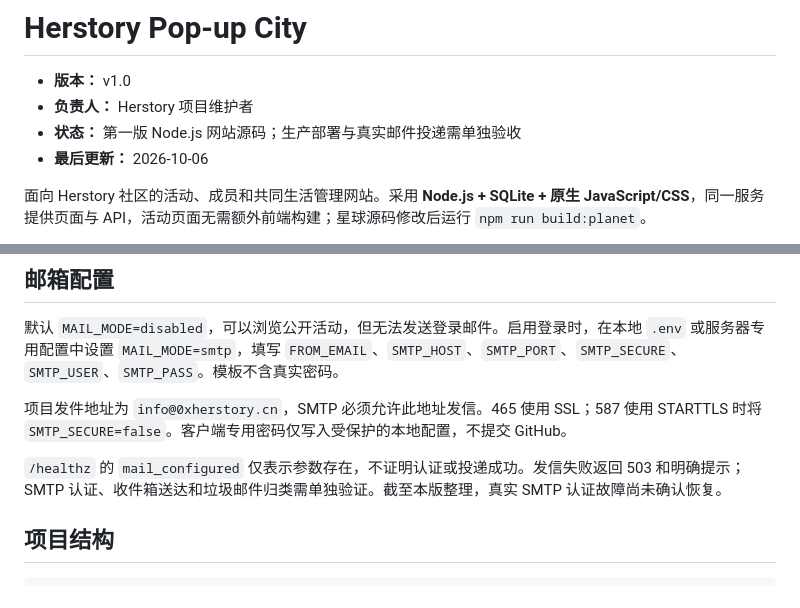
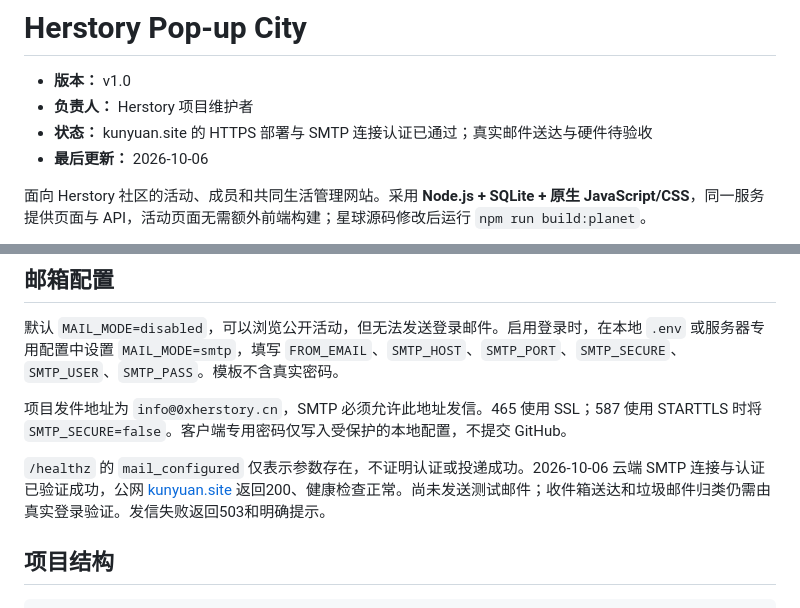
Before and after one commit to BareerahBenjamin/Pop-up-City, a Markdown page: README.md, 2 parts joined by grey strips. Rendered like a GitHub page.

Commit message:
docs: record verified HTTPS deployment

```diff
--- a/README.md
+++ b/README.md
@@ -2,7 +2,7 @@
 
 - **版本：** v1.0
 - **负责人：** Herstory 项目维护者
-- **状态：** 第一版 Node.js 网站源码；生产部署与真实邮件投递需单独验收
+- **状态：** kunyuan.site 的 HTTPS 部署与 SMTP 连接认证已通过；真实邮件送达与硬件待验收
 - **最后更新：** 2026-10-06
 
 面向 Herstory 社区的活动、成员和共同生活管理网站。采用 **Node.js + SQLite + 原生 JavaScript/CSS**，同一服务提供页面与 API，活动页面无需额外前端构建；星球源码修改后运行 `npm run build:planet`。
@@ -53,7 +53,7 @@ npm start
 
 项目发件地址为 `info@0xherstory.cn`，SMTP 必须允许此地址发信。465 使用 SSL；587 使用 STARTTLS 时将 `SMTP_SECURE=false`。客户端专用密码仅写入受保护的本地配置，不提交 GitHub。
 
-`/healthz` 的 `mail_configured` 仅表示参数存在，不证明认证或投递成功。发信失败返回 503 和明确提示；SMTP 认证、收件箱送达和垃圾邮件归类需单独验证。截至本版整理，真实 SMTP 认证故障尚未确认恢复。
+`/healthz` 的 `mail_configured` 仅表示参数存在，不证明认证或投递成功。2026-10-06 云端 SMTP 连接与认证已验证成功，公网 [kunyuan.site](https://kunyuan.site) 返回200、健康检查正常。尚未发送测试邮件；收件箱送达和垃圾邮件归类仍需由真实登录验证。发信失败返回503和明确提示。
 
 ## 项目结构
 
```
Also changed, not shown: cloud_deployment_v1.0.md (+3 -3 lines), deployment_v1.0.md (+2 -2 lines).
